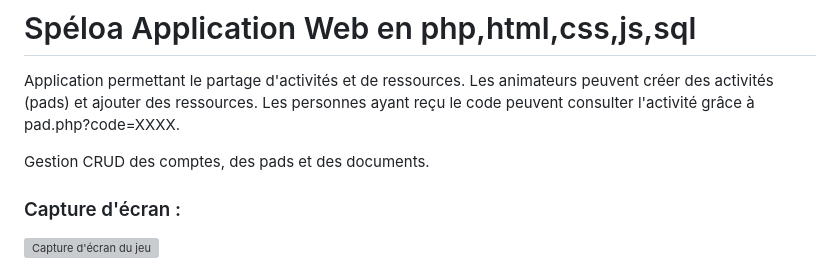
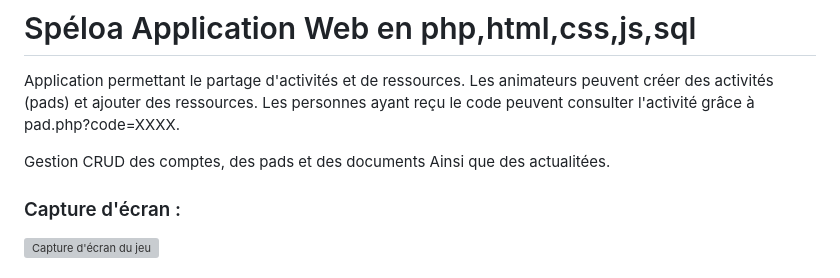
Before and after one commit to ByDefalt/Sp-loa, a Markdown page: README.md, the part around the change. Rendered like a GitHub page; grey boxes are pictures that could not be loaded.

```diff
--- a/README.md
+++ b/README.md
@@ -3,7 +3,7 @@
 Application permettant le partage d'activités et de ressources.
 Les animateurs peuvent créer des activités (pads) et ajouter des ressources. Les personnes ayant reçu le code peuvent consulter l'activité grâce à pad.php?code=XXXX.
 
-Gestion CRUD des comptes, des pads et des documents.
+Gestion CRUD des comptes, des pads et des documents Ainsi que des actualitées.
 
 ### Capture d'écran :
 
```
